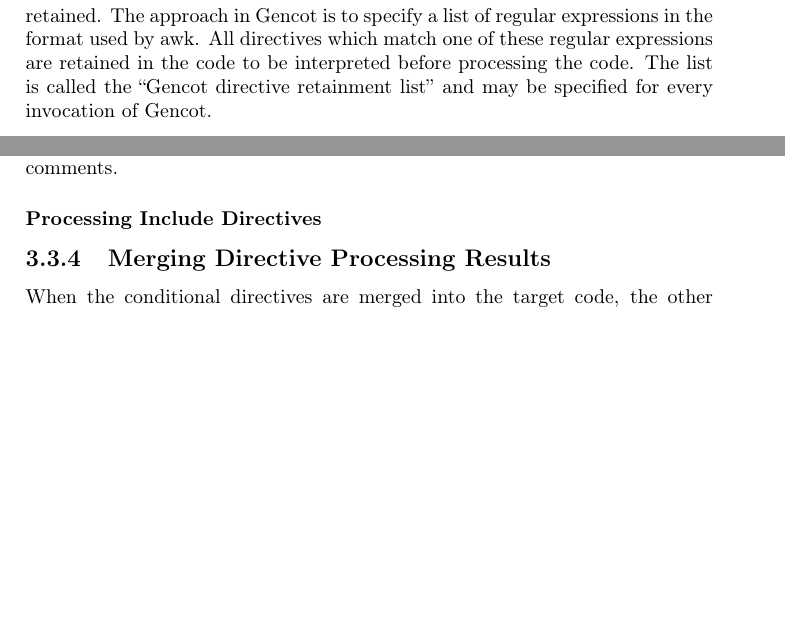
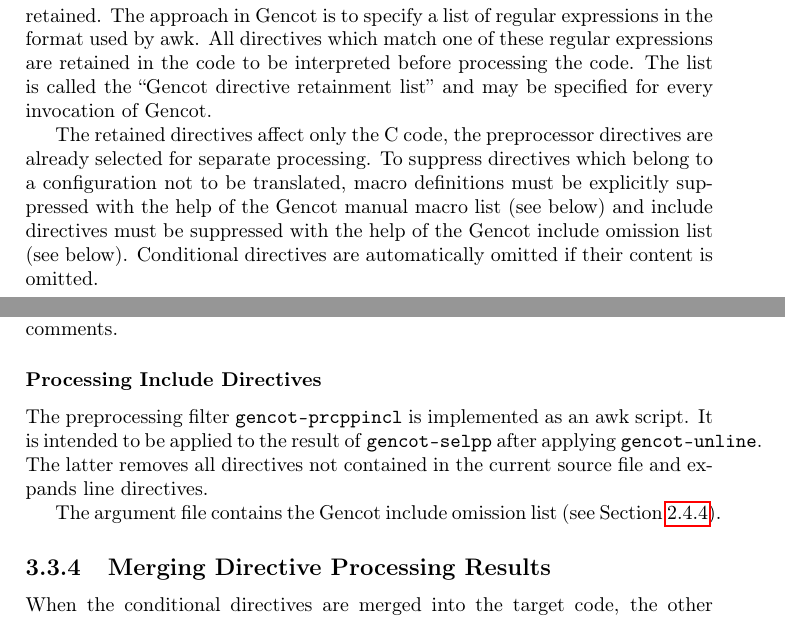
Before and after one commit to F1-C0D3/gencot, a LaTeX thesis (doc/gencot-devel.tex, which reads doc/design-preprocessor.tex, doc/impl-preprocessor.tex): two parts of pages 21 and 56 of 81, joined at a grey line, cut so that both start at the same text, the shorter picture padded with empty space. Compiled offline with pdfLaTeX.

Commit message:
support include directive omission

```diff
--- a/doc/design-preprocessor.tex
+++ b/doc/design-preprocessor.tex
@@ -54,6 +54,12 @@ macro definitions which are tested in the directives are retained as well. There
 retained. The approach in Gencot is to specify a list of regular expressions in the format used by awk. All directives
 which match one of these regular expressions are retained in the code to be interpreted before processing the code.
 The list is called the ``Gencot directive retainment list'' and may be specified for every invocation of Gencot.
+
+The retained directives affect only the C code, the preprocessor directives are already selected for separate processing.
+To suppress directives which belong to a configuration not to be translated, macro definitions must be explicitly
+suppressed with the help of the Gencot manual macro list (see below) and include directives must be suppressed
+with the help of the Gencot include omission list (see below). Conditional directives are automatically omitted
+if their content is omitted.
 
 \subsection{Conditional Directives}
 
--- a/doc/impl-preprocessor.tex
+++ b/doc/impl-preprocessor.tex
@@ -265,6 +266,12 @@ markers are required for subsequent steps such as inserting conditional directiv
 
 \subsubsection{Processing Include Directives}
 
+The preprocessing filter \code{gencot-prcppincl} is implemented as an awk script. It is intended to be applied to the result
+of \code{gencot-selpp} after applying \code{gencot-unline}. The latter removes all directives not contained
+in the current source file and expands line directives.
+
+The argument file contains the Gencot include omission list (see Section~\ref{design-preprocessor-incl}).
+
 \subsection{Merging Directive Processing Results}
 
 When the conditional directives are merged into the target code, the other
```
Also changed, not shown: doc/design-preprocessor.tex (4 more changed lines), doc/impl-preprocessor.tex (3 more changed lines), 1 other file.
